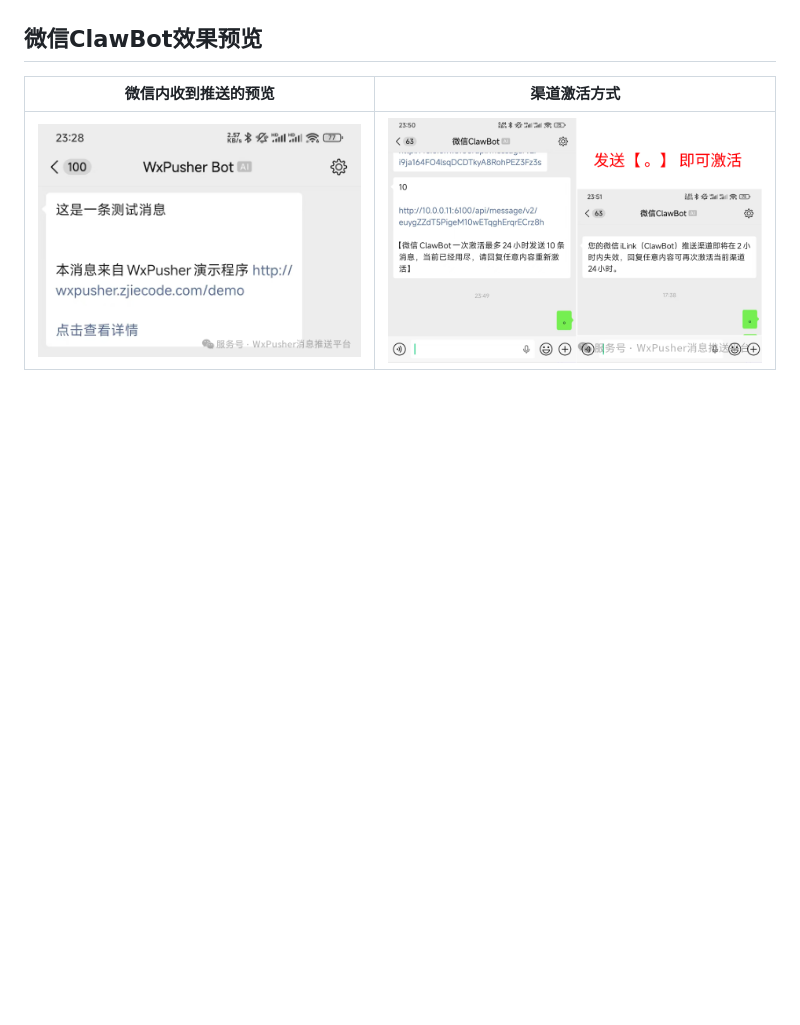
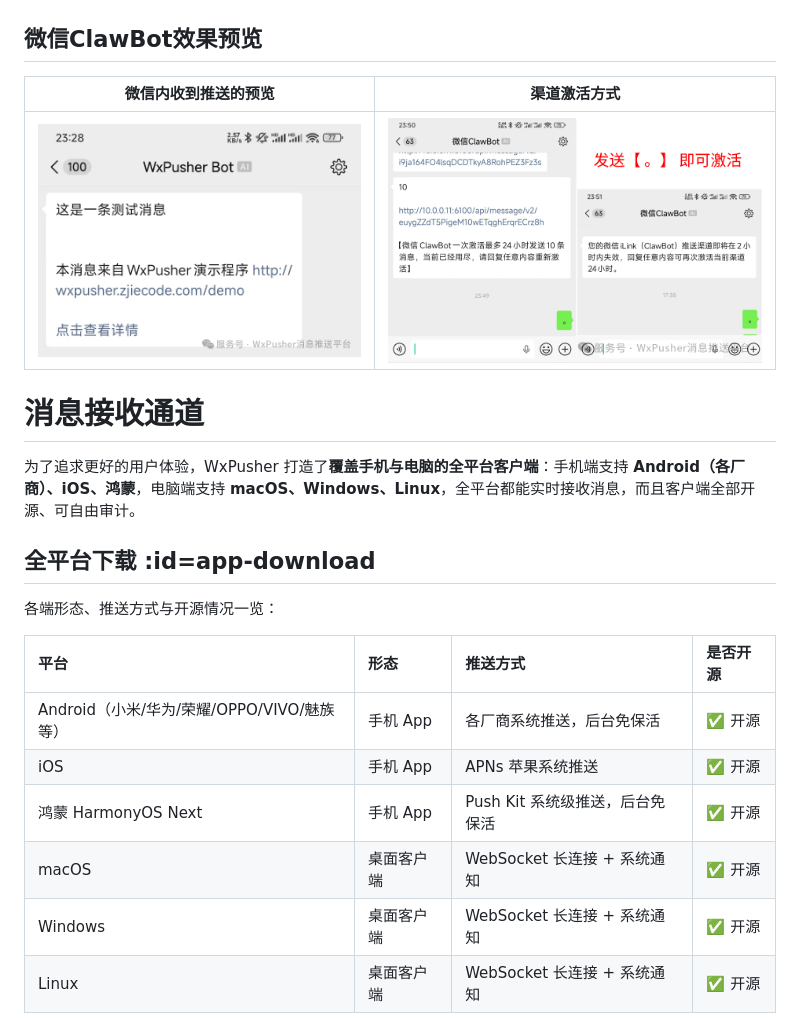
Before and after one commit to wxpusher/wxpusher-docs, a Markdown page: docs/README.md, the part around one of its changes. GitHub-like rendering; blank space fills up the shorter version.

```diff
--- a/docs/README.md
+++ b/docs/README.md
@@ -29,3 +29,24 @@
 微信内收到推送的预览 | 渠道激活方式
 :--:|:--:
 ![微信 ClawBot 消息预览](imgs/ilink-preview.png  ':size=280') | ![微信 ClawBot 激活方式](imgs/ilink-active.png  ':size=280')
+
+
+
+
+# 消息接收通道
+
+为了追求更好的用户体验，WxPusher 打造了**覆盖手机与电脑的全平台客户端**：手机端支持 **Android（各厂商）、iOS、鸿蒙**，电脑端支持 **macOS、Windows、Linux**，全平台都能实时接收消息，而且<font color="red">客户端全部开源、可自由审计</font>。
+
+## 全平台下载 :id=app-download
+
+各端形态、推送方式与开源情况一览：
+
+| 平台 | 形态 | 推送方式 | 是否开源 |
+| :--- | :--- | :--- | :--- |
+| Android（小米/华为/荣耀/OPPO/VIVO/魅族等） | 手机 App | 各厂商系统推送，后台免保活 | ✅ 开源 |
+| iOS | 手机 App | APNs 苹果系统推送 | ✅ 开源 |
+| 鸿蒙 HarmonyOS Next | 手机 App | Push Kit 系统级推送，后台免保活 | ✅ 开源 |
+| macOS | 桌面客户端 | WebSocket 长连接 + 系统通知 | ✅ 开源 |
+| Windows | 桌面客户端 | WebSocket 长连接 + 系统通知 | ✅ 开源 |
+| Linux | 桌面客户端 | WebSocket 长连接 + 系统通知 | ✅ 开源 |
+
```
Also changed, not shown: other parts of docs/README.md (+84 -70 lines), docs/imgs/app-download-qrcode.png (added), docs/imgs/desktop.png (added), 1 other file.
